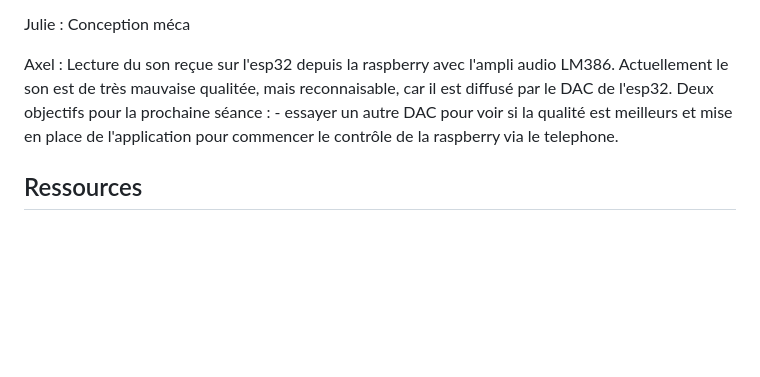
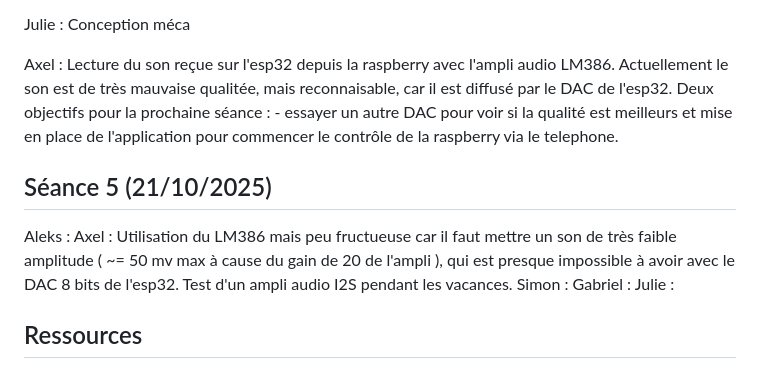
Before and after one commit to Spoyke/Nomad, a Markdown page: README.md, the part around the change. Drawn GitHub-style; blank space fills up the shorter version.

```diff
--- a/README.md
+++ b/README.md
@@ -115,6 +115,14 @@ Simon : Recherche sur les moyens de gérer les déplacement des amplis audio et
 
  Axel : Lecture du son reçue sur l'esp32 depuis la raspberry avec l'ampli audio LM386. Actuellement le son est de très mauvaise qualitée, mais reconnaisable, car il est diffusé par le DAC de l'esp32. Deux objectifs pour la prochaine séance : - essayer un autre DAC pour voir si la qualité est meilleurs et mise en place de l'application pour commencer le contrôle de la raspberry via le telephone.
 
+## Séance 5 (21/10/2025)
+
+Aleks :
+Axel : Utilisation du LM386 mais peu fructueuse car il faut mettre un son de très faible amplitude ( ~= 50 mv max à cause du gain de 20 de l'ampli ), qui est presque impossible à avoir avec le DAC 8 bits de l'esp32. Test d'un ampli audio I2S pendant les vacances.
+Simon :
+Gabriel :
+Julie :
+
 ## Ressources
 
 ### Lien utile
```
